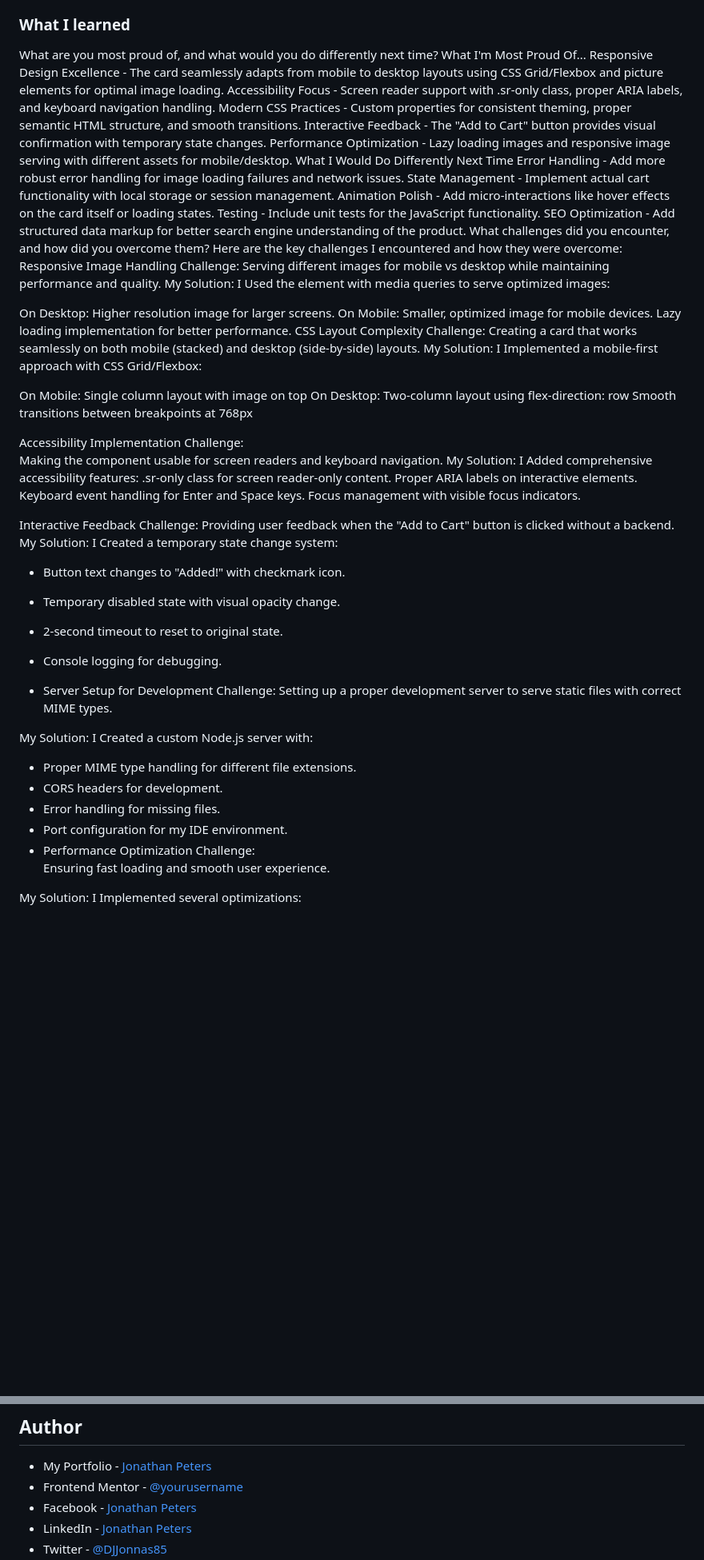
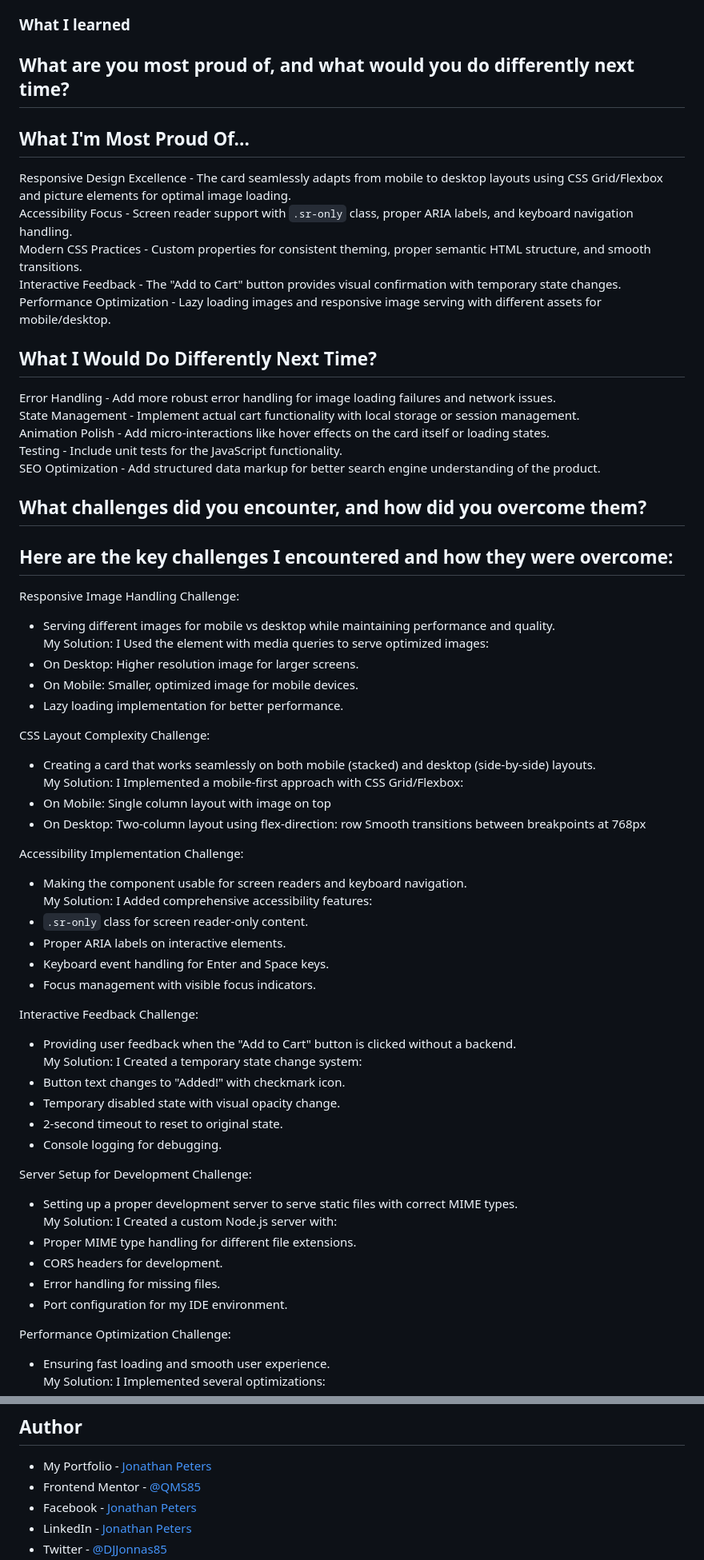
Before and after one commit to QMS85/ProductPreviewCardComponent, a Markdown page: README.md, 2 parts joined by grey strips. Shown at 80% size. Rendered like a GitHub page; blank space fills up the shorter version.

````diff
--- a/README.md
+++ b/README.md
@@ -57,62 +48,64 @@ Then crop/optimize/edit your image however you like, add it to your project, and
 
 
 ### What I learned
-What are you most proud of, and what would you do differently next time?
-What I'm Most Proud Of...
+## What are you most proud of, and what would you do differently next time?
+
+## What I'm Most Proud Of...
 Responsive Design Excellence - The card seamlessly adapts from mobile to desktop layouts using CSS Grid/Flexbox and picture elements for optimal image loading.
-Accessibility Focus - Screen reader support with .sr-only class, proper ARIA labels, and keyboard navigation handling.
+Accessibility Focus - Screen reader support with ```.sr-only``` class, proper ARIA labels, and keyboard navigation handling.
 Modern CSS Practices - Custom properties for consistent theming, proper semantic HTML structure, and smooth transitions.
 Interactive Feedback - The "Add to Cart" button provides visual confirmation with temporary state changes.
 Performance Optimization - Lazy loading images and responsive image serving with different assets for mobile/desktop.
-What I Would Do Differently Next Time
+
+## What I Would Do Differently Next Time?
 Error Handling - Add more robust error handling for image loading failures and network issues.
 State Management - Implement actual cart functionality with local storage or session management.
 Animation Polish - Add micro-interactions like hover effects on the card itself or loading states.
 Testing - Include unit tests for the JavaScript functionality.
 SEO Optimization - Add structured data markup for better search engine understanding of the product.
-What challenges did you encounter, and how did you overcome them?
-Here are the key challenges I encountered and how they were overcome:
+
+## What challenges did you encounter, and how did you overcome them?
+## Here are the key challenges I encountered and how they were overcome:
+
 Responsive Image Handling Challenge:
-Serving different images for mobile vs desktop while maintaining performance and quality.
+- Serving different images for mobile vs desktop while maintaining performance and quality.
 My Solution: I Used the <picture> element with <source> media queries to serve optimized images:
+- On Desktop: Higher resolution image for larger screens.
+- On Mobile: Smaller, optimized image for mobile devices.
+- Lazy loading implementation for better performance.
 
-On Desktop: Higher resolution image for larger screens.
-On Mobile: Smaller, optimized image for mobile devices.
-Lazy loading implementation for better performance.
 CSS Layout Complexity Challenge:
-Creating a card that works seamlessly on both mobile (stacked) and desktop (side-by-side) layouts.
+- Creating a card that works seamlessly on both mobile (stacked) and desktop (side-by-side) layouts.
 My Solution: I Implemented a mobile-first approach with CSS Grid/Flexbox:
-
-On Mobile: Single column layout with image on top
-On Desktop: Two-column layout using flex-direction: row Smooth transitions between breakpoints at 768px
+- On Mobile: Single column layout with image on top
+- On Desktop: Two-column layout using flex-direction: row Smooth transitions between breakpoints at 768px
 
 Accessibility Implementation Challenge:
-Making the component usable for screen readers and keyboard navigation.
+- Making the component usable for screen readers and keyboard navigation.
 My Solution: I Added comprehensive accessibility features:
-.sr-only class for screen reader-only content.
-Proper ARIA labels on interactive elements.
-Keyboard event handling for Enter and Space keys.
-Focus management with visible focus indicators.
+- ```.sr-only``` class for screen reader-only content.
+- Proper ARIA labels on interactive elements.
+- Keyboard event handling for Enter and Space keys.
+- Focus management with visible focus indicators.
 
 Interactive Feedback Challenge:
-Providing user feedback when the "Add to Cart" button is clicked without a backend.
+- Providing user feedback when the "Add to Cart" button is clicked without a backend.
 My Solution: I Created a temporary state change system:
 - Button text changes to "Added!" with checkmark icon.
 - Temporary disabled state with visual opacity change.
 - 2-second timeout to reset to original state.
 - Console logging for debugging.
 
-- Server Setup for Development Challenge:
-Setting up a proper development server to serve static files with correct MIME types.
-
+Server Setup for Development Challenge:
+- Setting up a proper development server to serve static files with correct MIME types.
 My Solution: I Created a custom Node.js server with:
 - Proper MIME type handling for different file extensions.
 - CORS headers for development.
 - Error handling for missing files.
 - Port configuration for my IDE environment.
-- Performance Optimization Challenge:
-Ensuring fast loading and smooth user experience.
 
+Performance Optimization Challenge:
+- Ensuring fast loading and smooth user experience.
 My Solution: I Implemented several optimizations:
 - Lazy loading for images.
 - CSS custom properties for consistent theming.
@@ -151,7 +144,7 @@ Progressive Web App: What steps are needed to make this work offline or as a PWA
 ## Author
 
 - My Portfolio - [Jonathan Peters](https://qms85.github.io/MyPortfolio/)
-- Frontend Mentor - [@yourusername](https://www.frontendmentor.io/profile/yourusername)
+- Frontend Mentor - [@QMS85](https://www.frontendmentor.io/profile/QMS85)
 - Facebook - [Jonathan Peters](https://www.facebook.com/2jonathanpeters)
 - LinkedIn - [Jonathan Peters](https://www.linkedin.com/2jonathanpeters)
 - Twitter - [@DJJonnas85](https://www.twitter.com/DJJonnas85)
````
Also changed, not shown: other parts of README.md (+3 -13 lines).
